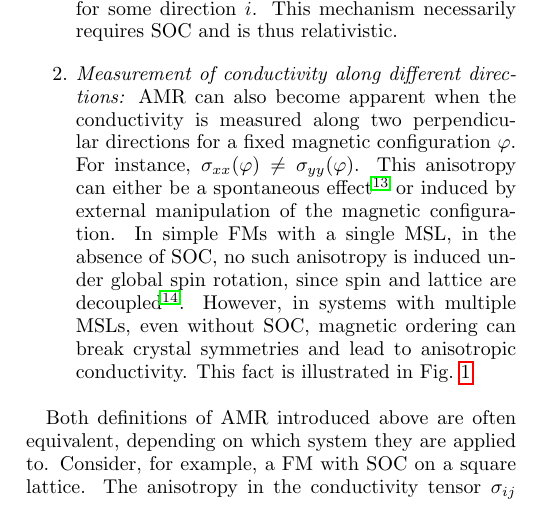
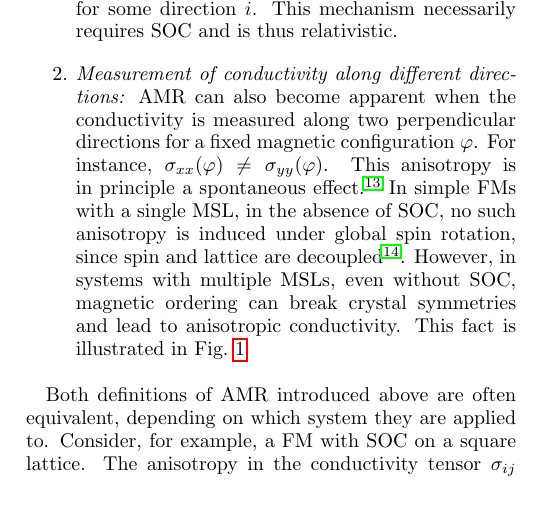
Before and after one commit to PhilippDD/Nonrel-AMR-paper, a LaTeX paper (nct-paper_new.tex): part of one column of page 1 of 12, cut so that both start at the same text. Compiled offline with pdfLaTeX.

Commit message:
correction in Sec. I.A, see mail KV->PR

```diff
--- a/nct-paper_new.tex
+++ b/nct-paper_new.tex
@@ -64,7 +64,8 @@ We distinguish two ways of how AMR is commonly {\color{red} understood/measured
 \begin{enumerate}
 	\item \textit{Rotation of magnetic order:} This is the most widely used experimental approach. In single-MSL ferromagnets (such as iron~\cite{vanGorkom:2001}, cobalt/nickel~\cite{Toth:2010} and their alloys~\cite{Bakonyi:2022}), AMR can be easily measured while the magnetic order is rotated using an applied magnetic field. This approach is applied also in other systems with collinear magnetic order, such as antiferromagnets (AFMs) like MnTe~\cite{Kriegner:2017, Gonzalez-Betancourt:2024} and CuMnAs~\cite{Volny:2020, Zubac:2021, Wadley:2016}, or ferrimagnets such as Mn$_4$N~\cite{Kabara:2017}. These systems are characterized by a single spin axis (SSA), either the magnetization $\vec{M}$ or the N\'eel vector $\vec{L}$. Let $\varphi_1 \neq \varphi_2 \pm n\pi$ be two different orientations of the SSA, then AMR is present if $\sigma_{ii}(\varphi_1) \neq \sigma_{ii}(\varphi_2)$ for some direction $i$. This mechanism necessarily requires SOC and is thus relativistic.
 
-	\item \textit{Measurement of conductivity along different directions:} AMR can also become apparent when the conductivity is measured along two perpendicular directions for a fixed magnetic configuration $\varphi$. For instance, $\sigma_{xx}(\varphi) \neq \sigma_{yy}(\varphi)$. This anisotropy can either be a spontaneous effect~\cite{Bakonyi:2022} or induced by external manipulation of the magnetic configuration. In simple FMs with a single MSL, in the absence of SOC, no such anisotropy is induced under global spin rotation, since spin and lattice are decoupled~\cite{Gonzalez-Hernandez:2024}. However, in systems with multiple MSLs, even without SOC, magnetic ordering can break crystal symmetries and lead to anisotropic conductivity. This fact is illustrated in Fig.~\ref{fig:mnnsketch}
+	\item \textit{Measurement of conductivity along different directions:} AMR can also become apparent when the conductivity is measured along two perpendicular directions for a fixed magnetic configuration $\varphi$. For instance, $\sigma_{xx}(\varphi) \neq \sigma_{yy}(\varphi)$. This anisotropy is in principle a spontaneous effect.~\cite{Bakonyi:2022} %or induced by external manipulation of the magnetic configuration.
+In simple FMs with a single MSL, in the absence of SOC, no such anisotropy is induced under global spin rotation, since spin and lattice are decoupled~\cite{Gonzalez-Hernandez:2024}. However, in systems with multiple MSLs, even without SOC, magnetic ordering can break crystal symmetries and lead to anisotropic conductivity. This fact is illustrated in Fig.~\ref{fig:mnnsketch}
 \end{enumerate}
 
 Both definitions of AMR introduced above are often equivalent, depending on which system they are applied to. Consider, for example, a FM with SOC on a square lattice. The anisotropy in the conductivity tensor $\sigma_{ij}$ can be illustrated by comparing its diagonal elements for two configurations of the external magnetic field, aligned along $\hat{x}$ and $\hat{y}$:
```
Also changed, not shown: nct-paper_new.tex (2 more changed lines).
